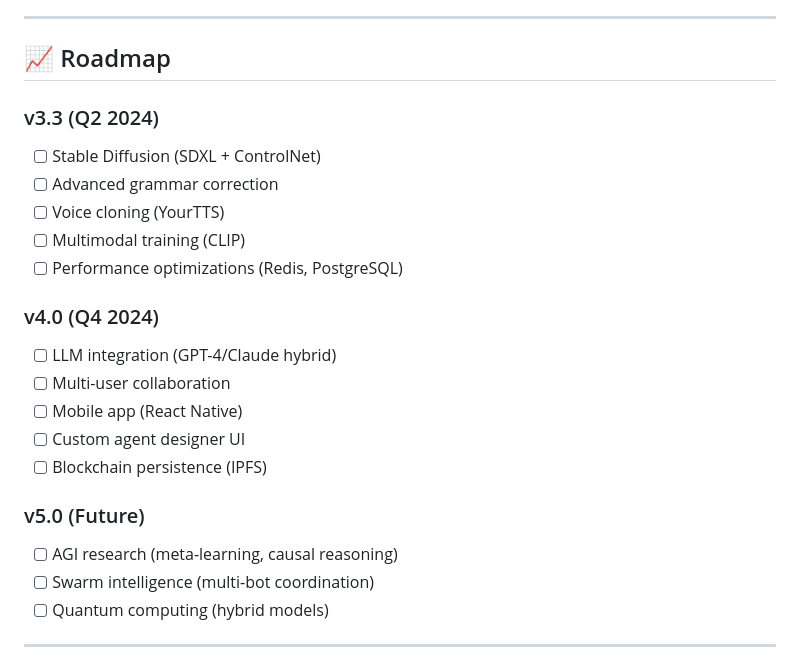
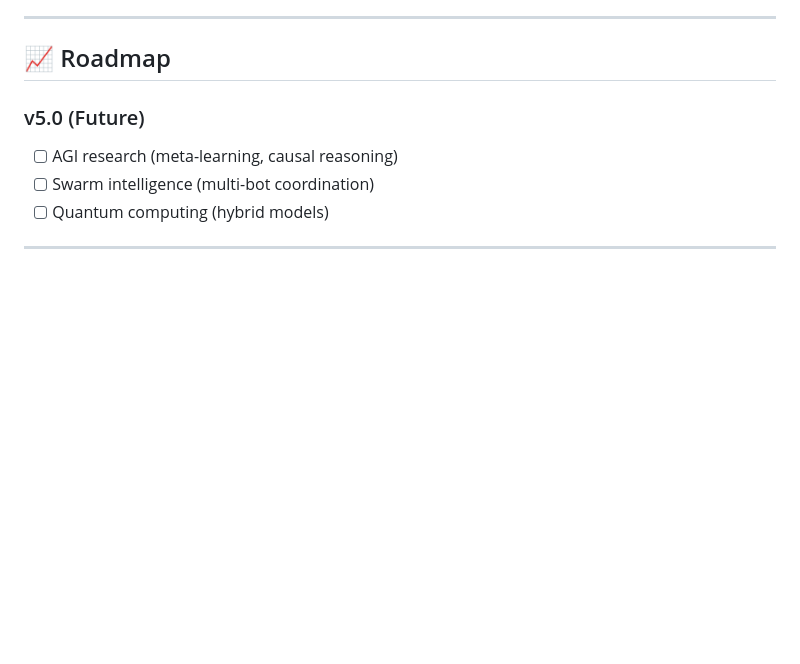
Before and after one commit to 0penAGI/YunaNami, a Markdown page: README.md, the part around the change. GitHub-like rendering; blank space fills up the shorter version.

```diff
--- a/README.md
+++ b/README.md
@@ -653,19 +653,7 @@ in the Software without restriction...
 
 ## 📈 Roadmap
 
-### v3.3 (Q2 2024)
-- [ ] Stable Diffusion (SDXL + ControlNet)
-- [ ] Advanced grammar correction
-- [ ] Voice cloning (YourTTS)
-- [ ] Multimodal training (CLIP)
-- [ ] Performance optimizations (Redis, PostgreSQL)
 
-### v4.0 (Q4 2024)
-- [ ] LLM integration (GPT-4/Claude hybrid)
-- [ ] Multi-user collaboration
-- [ ] Mobile app (React Native)
-- [ ] Custom agent designer UI
-- [ ] Blockchain persistence (IPFS)
 
 ### v5.0 (Future)
 - [ ] AGI research (meta-learning, causal reasoning)
```
